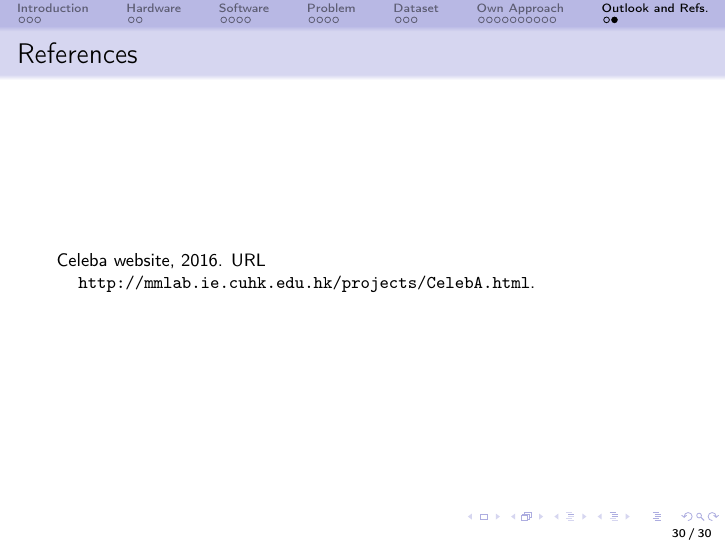
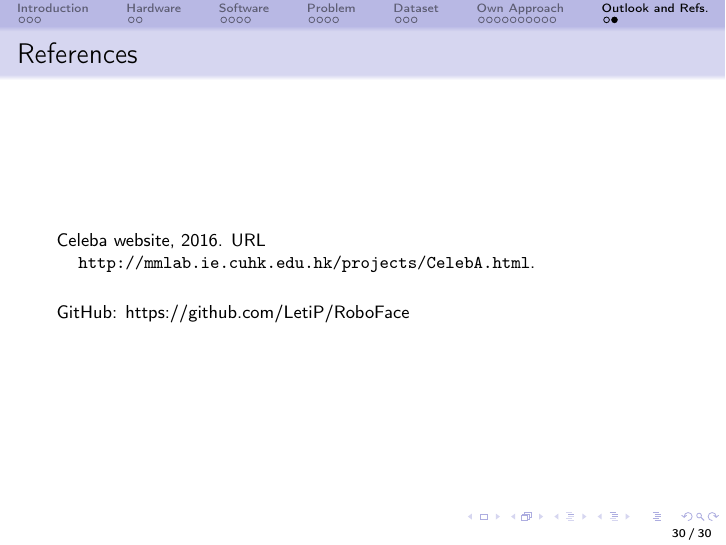
Before and after one commit to LetiP/RoboFace, LaTeX slides (presentation/robot.tex): page 30 of 30. Compiled offline with pdfLaTeX.

Commit message:
Include gihub link in pres

```diff
--- a/presentation/robot.tex
+++ b/presentation/robot.tex
@@ -378,6 +378,9 @@ overall accuracy of 90\%
 	\frametitle{References}
 	\footnotesize
 	\bibliography{mybib.bib}
+	\vspace{5mm}
+
+	GitHub: 	https://github.com/LetiP/RoboFace
 \end{frame}
 
 \end{document}
```
Also changed, not shown: 1 other file.
